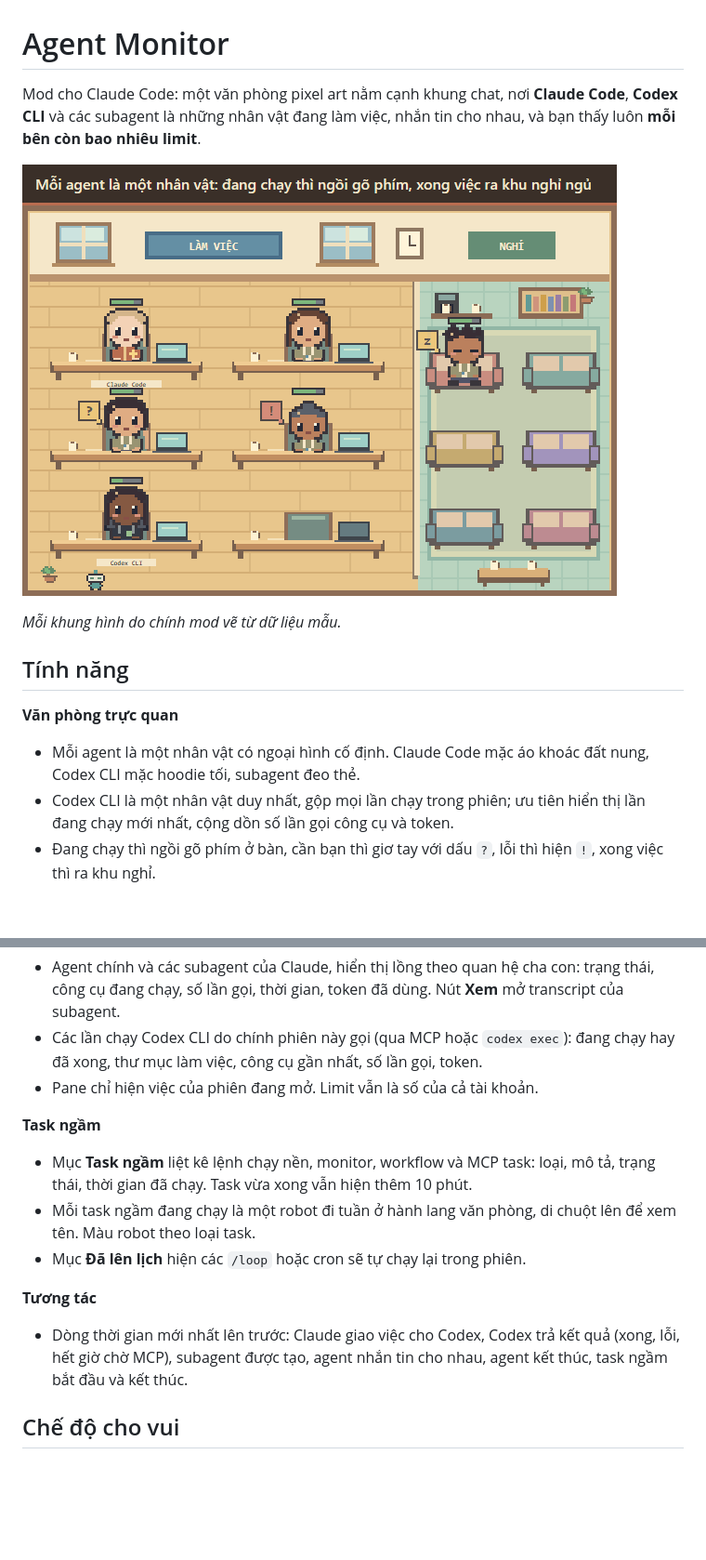
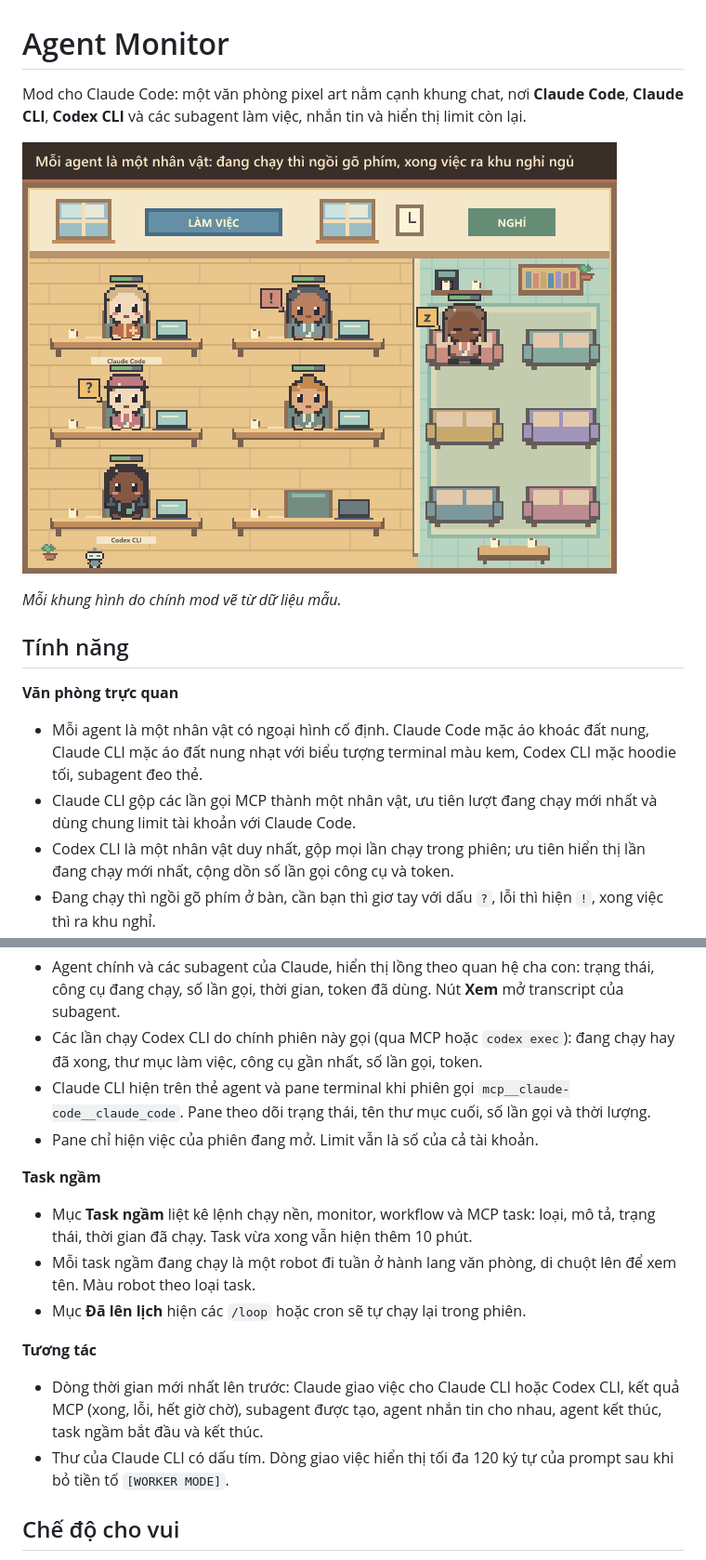
Before and after one commit to TheFatMan2108/agent-monitor, a Markdown page: README.md, 2 parts joined by grey strips. Shown at 93% size. Drawn GitHub-style; pictures changed too: docs/preview.gif; blank space fills up the shorter version.

```diff
--- a/README.md
+++ b/README.md
@@ -1,4 +1,4 @@
 # Agent Monitor
 
-Mod cho Claude Code: một văn phòng pixel art nằm cạnh khung chat, nơi **Claude Code**, **Codex CLI** và các subagent là những nhân vật đang làm việc, nhắn tin cho nhau, và bạn thấy luôn **mỗi bên còn bao nhiêu limit**.
+Mod cho Claude Code: một văn phòng pixel art nằm cạnh khung chat, nơi **Claude Code**, **Claude CLI**, **Codex CLI** và các subagent làm việc, nhắn tin và hiển thị limit còn lại.
 
@@ -9,7 +9,8 @@ Mod cho Claude Code: một văn phòng pixel art nằm cạnh khung chat, nơi *
 ## Tính năng
 
 **Văn phòng trực quan**
-- Mỗi agent là một nhân vật có ngoại hình cố định. Claude Code mặc áo khoác đất nung, Codex CLI mặc hoodie tối, subagent đeo thẻ.
+- Mỗi agent là một nhân vật có ngoại hình cố định. Claude Code mặc áo khoác đất nung, Claude CLI mặc áo đất nung nhạt với biểu tượng terminal màu kem, Codex CLI mặc hoodie tối, subagent đeo thẻ.
+- Claude CLI gộp các lần gọi MCP thành một nhân vật, ưu tiên lượt đang chạy mới nhất và dùng chung limit tài khoản với Claude Code.
 - Codex CLI là một nhân vật duy nhất, gộp mọi lần chạy trong phiên; ưu tiên hiển thị lần đang chạy mới nhất, cộng dồn số lần gọi công cụ và token.
 - Đang chạy thì ngồi gõ phím ở bàn, cần bạn thì giơ tay với dấu `?`, lỗi thì hiện `!`, xong việc thì ra khu nghỉ.
 - Thư bay giữa các nhân vật khi chúng giao việc hoặc nhắn nhau. Di chuột lên nhân vật để xem tên và việc đang làm.
@@ -27,6 +28,7 @@ Mod cho Claude Code: một văn phòng pixel art nằm cạnh khung chat, nơi *
 **Tiến trình**
 - Agent chính và các subagent của Claude, hiển thị lồng theo quan hệ cha con: trạng thái, công cụ đang chạy, số lần gọi, thời gian, token đã dùng. Nút **Xem** mở transcript của subagent.
 - Các lần chạy Codex CLI do chính phiên này gọi (qua MCP hoặc `codex exec`): đang chạy hay đã xong, thư mục làm việc, công cụ gần nhất, số lần gọi, token.
+- Claude CLI hiện trên thẻ agent và pane terminal khi phiên gọi `mcp__claude-code__claude_code`. Pane theo dõi trạng thái, tên thư mục cuối, số lần gọi và thời lượng.
 - Pane chỉ hiện việc của phiên đang mở. Limit vẫn là số của cả tài khoản.
 
 **Task ngầm**
@@ -35,7 +37,8 @@ Mod cho Claude Code: một văn phòng pixel art nằm cạnh khung chat, nơi *
 - Mục **Đã lên lịch** hiện các `/loop` hoặc cron sẽ tự chạy lại trong phiên.
 
 **Tương tác**
-- Dòng thời gian mới nhất lên trước: Claude giao việc cho Codex, Codex trả kết quả (xong, lỗi, hết giờ chờ MCP), subagent được tạo, agent nhắn tin cho nhau, agent kết thúc, task ngầm bắt đầu và kết thúc.
+- Dòng thời gian mới nhất lên trước: Claude giao việc cho Claude CLI hoặc Codex CLI, kết quả MCP (xong, lỗi, hết giờ chờ), subagent được tạo, agent nhắn tin cho nhau, agent kết thúc, task ngầm bắt đầu và kết thúc.
+- Thư của Claude CLI có dấu tím. Dòng giao việc hiển thị tối đa 120 ký tự của prompt sau khi bỏ tiền tố `[WORKER MODE]`.
 
 ## Chế độ cho vui
 
```
Also changed, not shown: other parts of README.md (+4 -1 lines), 5 other files.
